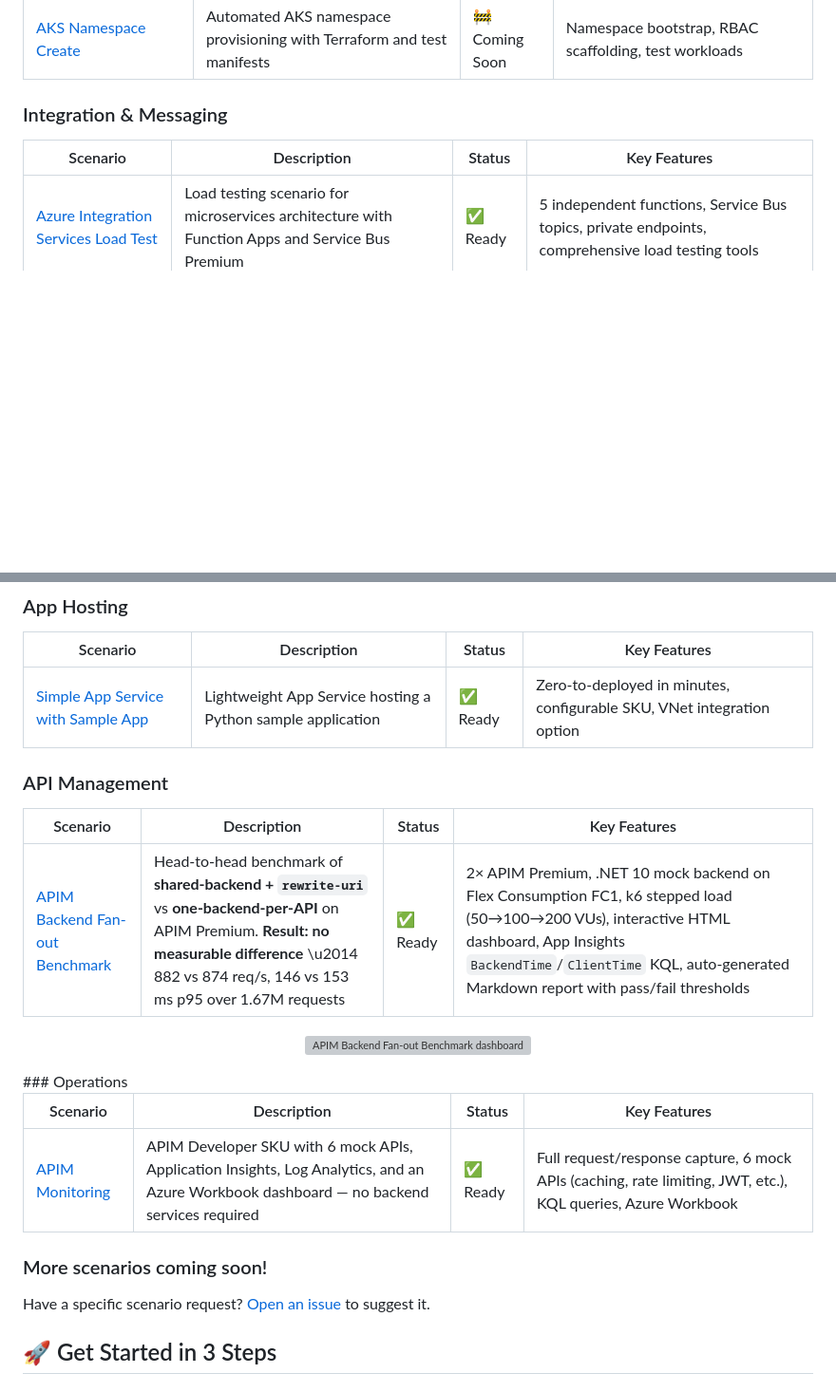
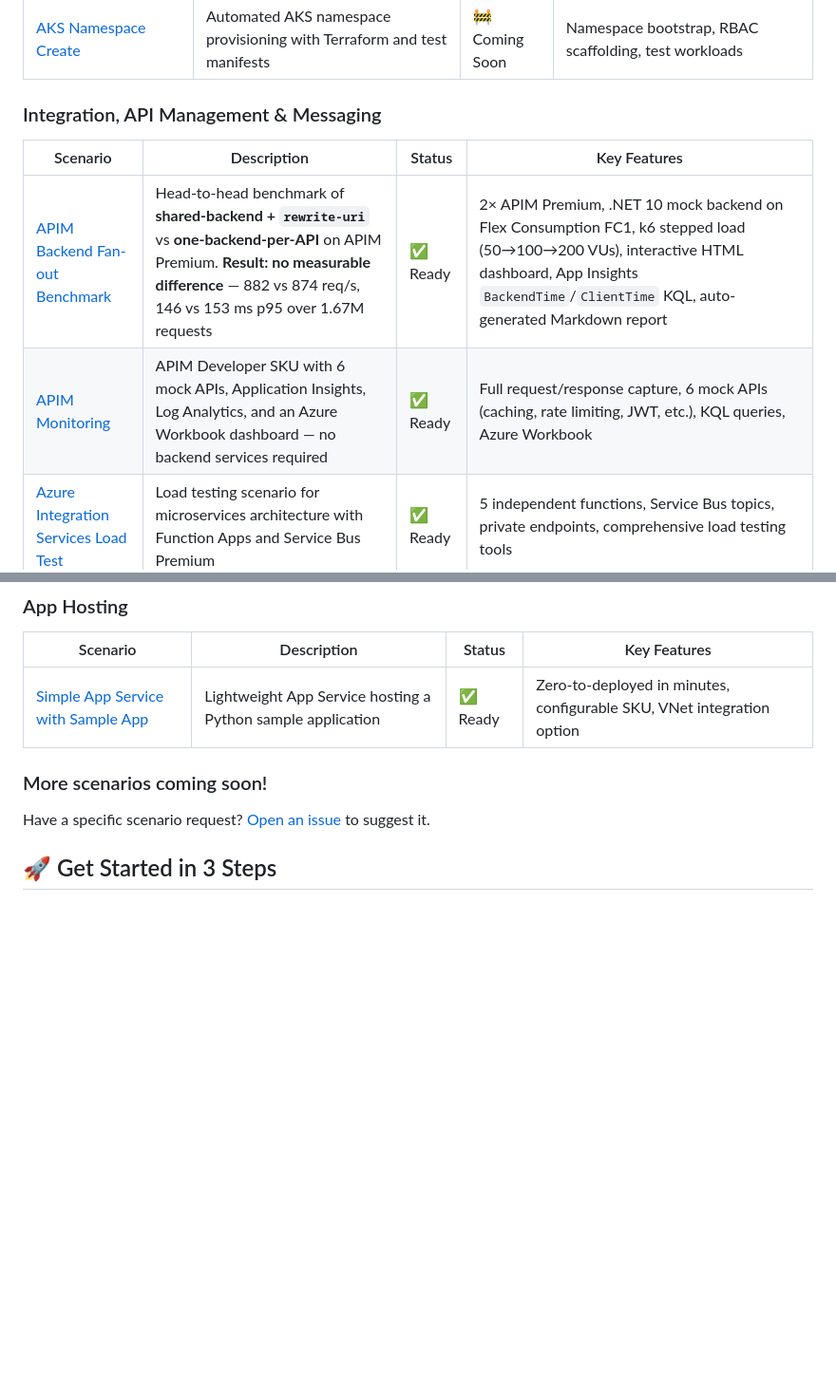
Before and after one commit to Ricky-G/azure-scenario-hub, a Markdown page: README.md, 2 parts joined by grey strips. Shown at 95% size. GitHub-like rendering; blank space fills up the shorter version; grey boxes are pictures that could not be loaded.

Commit message:
docs: enhance README with APIM Backend Fan-out Benchmark details and visualization

```diff
--- a/README.md
+++ b/README.md
@@ -28,10 +53,12 @@ A collection of Azure infrastructure templates for experimentation and learning.
 | [AKS Static Egress Gateway](./src/aks-unique-egress-ip-per-namespace/) | Unique static egress IP per Kubernetes namespace, replicating OpenShift's EgressIP | ✅ Ready | Static Egress Gateway, per-namespace public/private IPs, gateway node pool, live dashboard |
 | [AKS Namespace Create](./src/aks-namespace-create/) | Automated AKS namespace provisioning with Terraform and test manifests | 🚧 Coming Soon | Namespace bootstrap, RBAC scaffolding, test workloads |
 
-### Integration & Messaging
+### Integration, API Management & Messaging
 
 | Scenario | Description | Status | Key Features |
 |----------|-------------|--------|--------------|
+| [APIM Backend Fan-out Benchmark](./src/apim-backend-fanout-benchmark/) | Head-to-head benchmark of **shared-backend + `rewrite-uri`** vs **one-backend-per-API** on APIM Premium. **Result: no measurable difference** — 882 vs 874 req/s, 146 vs 153 ms p95 over 1.67M requests | ✅ Ready | 2× APIM Premium, .NET 10 mock backend on Flex Consumption FC1, k6 stepped load (50→100→200 VUs), interactive HTML dashboard, App Insights `BackendTime`/`ClientTime` KQL, auto-generated Markdown report |
+| [APIM Monitoring](./src/apim-monitoring-scenario/) | APIM Developer SKU with 6 mock APIs, Application Insights, Log Analytics, and an Azure Workbook dashboard — no backend services required | ✅ Ready | Full request/response capture, 6 mock APIs (caching, rate limiting, JWT, etc.), KQL queries, Azure Workbook |
 | [Azure Integration Services Load Test](./src/azure-integration-services-load-test/) | Load testing scenario for microservices architecture with Function Apps and Service Bus Premium | ✅ Ready | 5 independent functions, Service Bus topics, private endpoints, comprehensive load testing tools |
 
 ### Data Processing
@@ -52,22 +79,6 @@ A collection of Azure infrastructure templates for experimentation and learning.
 | Scenario | Description | Status | Key Features |
 |----------|-------------|--------|--------------|
 | [Simple App Service with Sample App](./src/simple-app-service-with-sample-app/) | Lightweight App Service hosting a Python sample application | ✅ Ready | Zero-to-deployed in minutes, configurable SKU, VNet integration option |
-
-### API Management
-
-| Scenario | Description | Status | Key Features |
-|----------|-------------|--------|--------------|
-| [APIM Backend Fan-out Benchmark](./src/apim-backend-fanout-benchmark/) | Head-to-head benchmark of **shared-backend + `rewrite-uri`** vs **one-backend-per-API** on APIM Premium. **Result: no measurable difference** \u2014 882 vs 874 req/s, 146 vs 153 ms p95 over 1.67M requests | ✅ Ready | 2× APIM Premium, .NET 10 mock backend on Flex Consumption FC1, k6 stepped load (50→100→200 VUs), interactive HTML dashboard, App Insights `BackendTime`/`ClientTime` KQL, auto-generated Markdown report with pass/fail thresholds |
-<p align="center">
-  <a href="./src/apim-backend-fanout-benchmark/">
-    <img src="./src/apim-backend-fanout-benchmark/docs/dashboard.png" alt="APIM Backend Fan-out Benchmark dashboard — no measurable difference between shared-backend+rewrite-uri and one-backend-per-API" width="800">
-  </a>
-</p>
-### Operations
-
-| Scenario | Description | Status | Key Features |
-|----------|-------------|--------|--------------|
-| [APIM Monitoring](./src/apim-monitoring-scenario/) | APIM Developer SKU with 6 mock APIs, Application Insights, Log Analytics, and an Azure Workbook dashboard — no backend services required | ✅ Ready | Full request/response capture, 6 mock APIs (caching, rate limiting, JWT, etc.), KQL queries, Azure Workbook |
 
 ### More scenarios coming soon!
 Have a specific scenario request? [Open an issue](https://github.com/Ricky-G/azure-scenario-hub/issues) to suggest it.
```
Also changed, not shown: other parts of README.md (+25 -0 lines).
